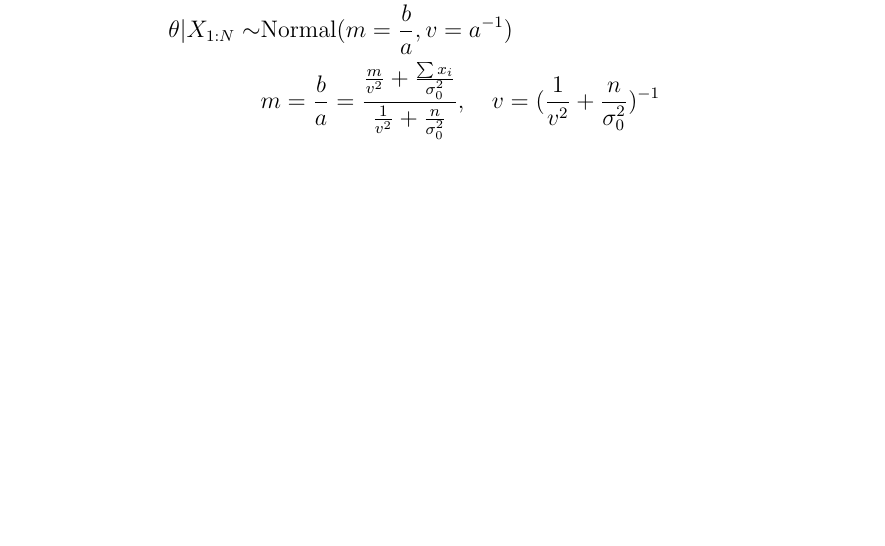
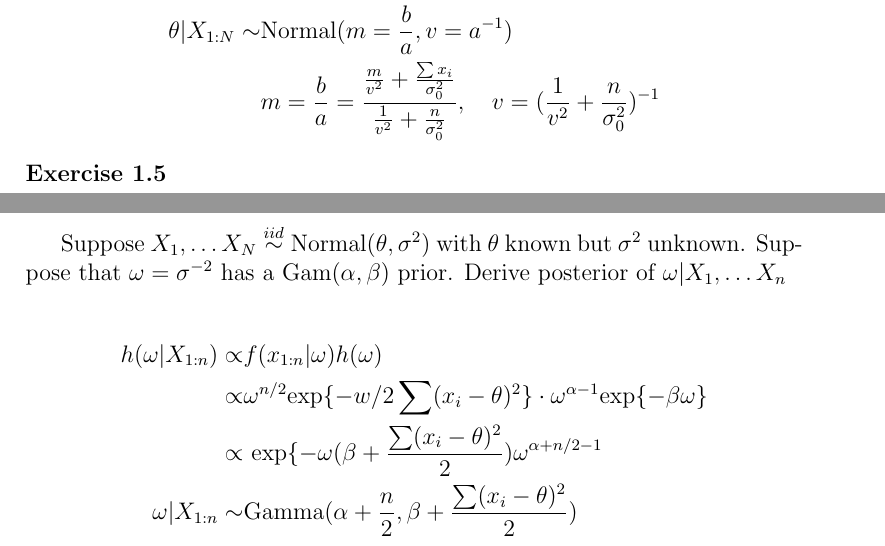
Before and after one commit to jgilme1/jgsm2, a LaTeX problem sheet (homework/running_homework/src/main.tex): part of page 3 of 3 before the commit and two parts of pages 3 and 4 of 4 after it, the two joined at a grey line, cut so that both start at the same text, the shorter picture padded with empty space. Compiled offline with pdfLaTeX.

Commit message:
Exercise 5.

```diff
--- a/homework/running_homework/src/main.tex
+++ b/homework/running_homework/src/main.tex
@@ -138,6 +138,21 @@
     \end{align*}
 
 
+    \noindent \textbf{Exercise 1.5}
+
+    Suppose \(X_1, \dots X_N \stackrel{iid}{\sim} \text{Normal}(\theta, \sigma ^2) \) with \(\theta\) known
+    but \(\sigma ^2\) unknown. Suppose that \(\omega = \sigma^{-2}\) has a \(\text{Gam}(\alpha, \beta)\) prior.
+    Derive posterior of \(\omega | X_1, \dots X_n\)
+
+    \begin{align*}
+      h(\omega | X_{1:n}) \propto& f(x_{1:n}|\omega) h(\omega)\\
+        \propto& \omega^{n/2} \text{exp} \{ -w/2 \sum (x_i - \theta)^2  \} \cdot \omega^{\alpha -1}
+             \text{exp} \{ -\beta \omega \} \\
+        \propto& \text{ exp} \{ -\omega ( \beta + \frac{\sum (x_i - \theta)^2}{2}) \omega^{\alpha + n/2 -1}\\
+      \omega | X_{1:n} \sim& \text{Gamma}(\alpha + \frac{n}{2}, \beta + \frac{\sum (x_i - \theta)^2}{2})
+    \end{align*}
+
+
 
 
 \end{document}
```
Also changed, not shown: homework/running_homework/src/main.pdf, 2 other files.
